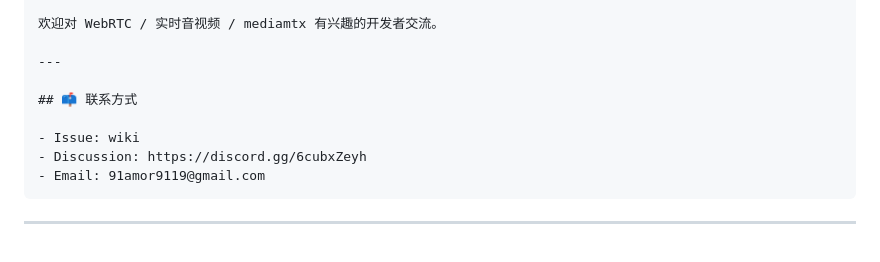
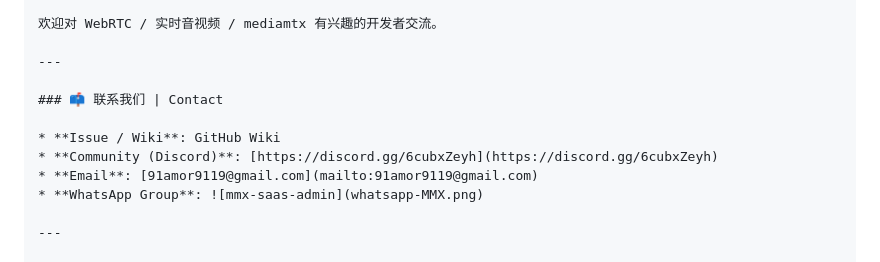
Before and after one commit to Elon666-ai/mmx, a Markdown page: README.md, the part around the change. GitHub-like rendering.

Commit message:
add contact

````diff
--- a/README.md
+++ b/README.md
@@ -163,11 +163,11 @@ mmx 在遵循原项目 License 的前提下，进行了功能扩展与工程化
 
 ---
 
-## 📫 联系方式
+### 📫 联系我们 | Contact
 
-- Issue: wiki
-- Discussion: https://discord.gg/6cubxZeyh
-- Email: 91amor9119@gmail.com
-```
+* **Issue / Wiki**: GitHub Wiki
+* **Community (Discord)**: [https://discord.gg/6cubxZeyh](https://discord.gg/6cubxZeyh)
+* **Email**: [91amor9119@gmail.com](mailto:91amor9119@gmail.com)
+* **WhatsApp Group**: ![mmx-saas-admin](whatsapp-MMX.png)
 
 ---
````
Also changed, not shown: whatsapp-MMX.png (added).
